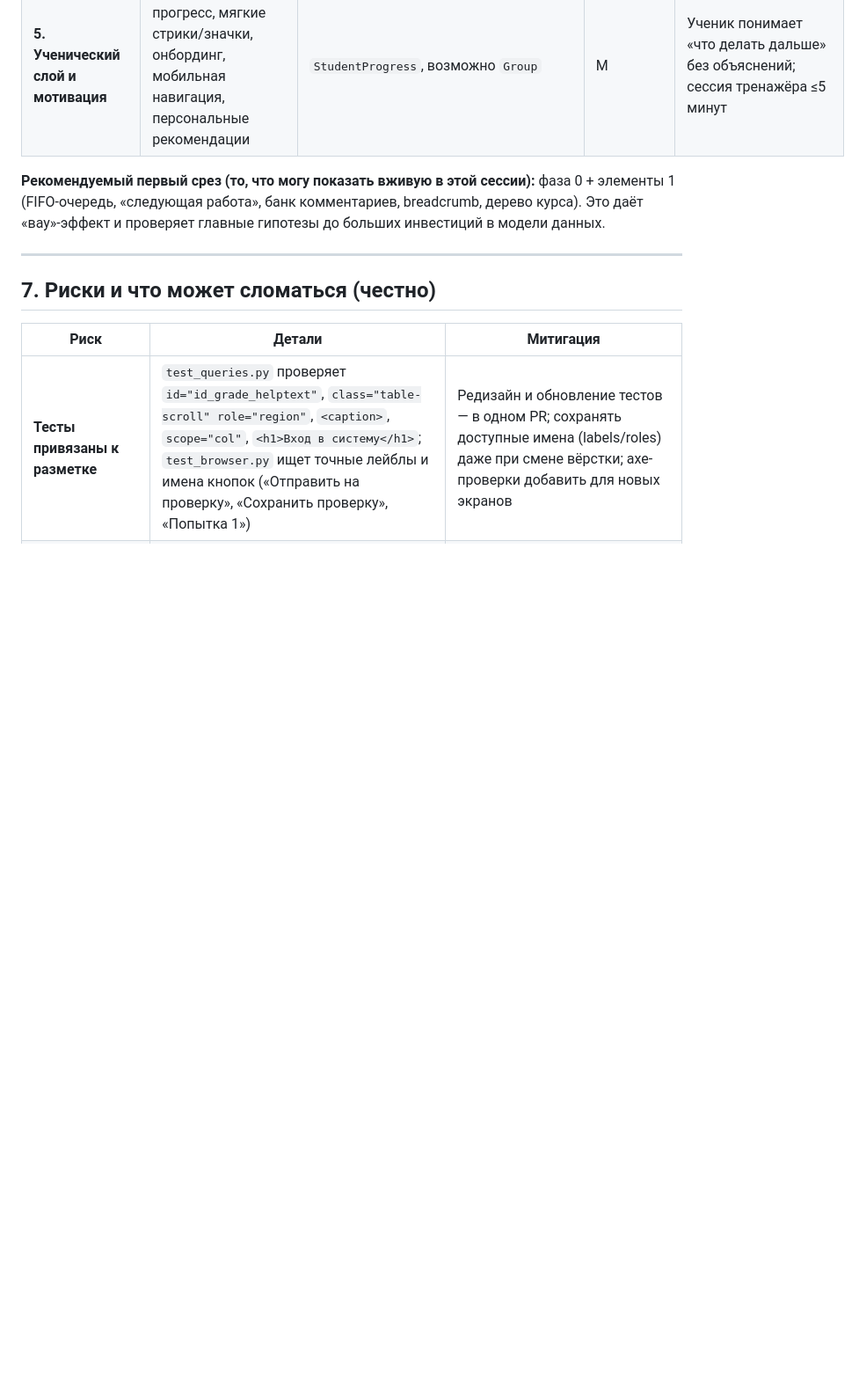
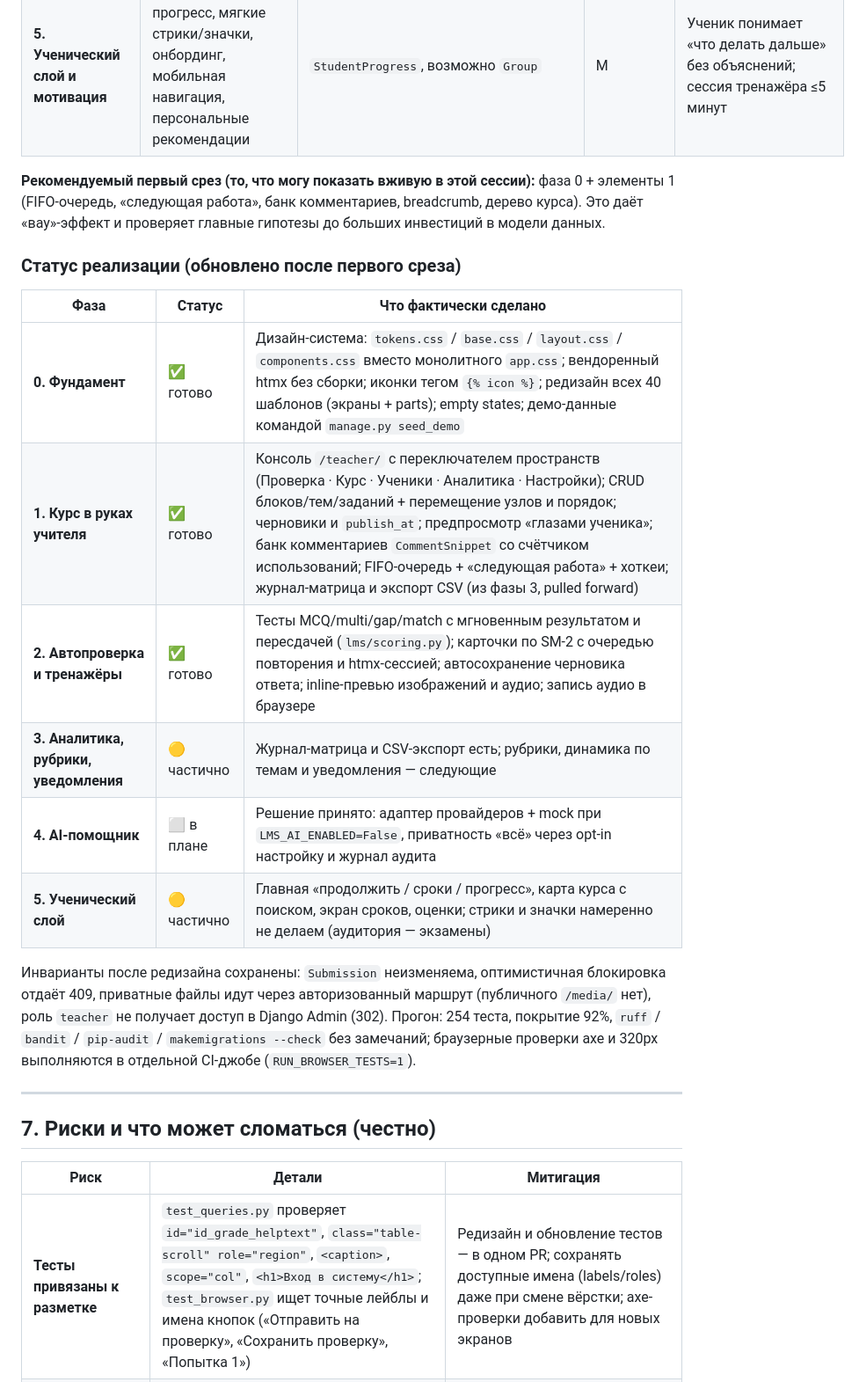
Before and after one commit to vasgrishin-a11y/english_lms, a Markdown page: docs/PRODUCT_REDESIGN.md, the part around one of its changes. Shown at 88% size. Rendered like a GitHub page; blank space fills up the shorter version.

```diff
--- a/docs/PRODUCT_REDESIGN.md
+++ b/docs/PRODUCT_REDESIGN.md
@@ -391,6 +391,19 @@
 
 **Рекомендуемый первый срез (то, что могу показать вживую в этой сессии):** фаза 0 + элементы 1 (FIFO-очередь, «следующая работа», банк комментариев, breadcrumb, дерево курса). Это даёт «вау»-эффект и проверяет главные гипотезы до больших инвестиций в модели данных.
 
+### Статус реализации (обновлено после первого среза)
+
+| Фаза | Статус | Что фактически сделано |
+|---|---|---|
+| **0. Фундамент** | ✅ готово | Дизайн-система: `tokens.css` / `base.css` / `layout.css` / `components.css` вместо монолитного `app.css`; вендоренный htmx без сборки; иконки тегом `{% icon %}`; редизайн всех 40 шаблонов (экраны + parts); empty states; демо-данные командой `manage.py seed_demo` |
+| **1. Курс в руках учителя** | ✅ готово | Консоль `/teacher/` с переключателем пространств (Проверка · Курс · Ученики · Аналитика · Настройки); CRUD блоков/тем/заданий + перемещение узлов и порядок; черновики и `publish_at`; предпросмотр «глазами ученика»; банк комментариев `CommentSnippet` со счётчиком использований; FIFO-очередь + «следующая работа» + хоткеи; журнал-матрица и экспорт CSV (из фазы 3, pulled forward) |
+| **2. Автопроверка и тренажёры** | ✅ готово | Тесты MCQ/multi/gap/match с мгновенным результатом и пересдачей (`lms/scoring.py`); карточки по SM-2 с очередью повторения и htmx-сессией; автосохранение черновика ответа; inline-превью изображений и аудио; запись аудио в браузере |
+| **3. Аналитика, рубрики, уведомления** | 🟡 частично | Журнал-матрица и CSV-экспорт есть; рубрики, динамика по темам и уведомления — следующие |
+| **4. AI-помощник** | ⬜ в плане | Решение принято: адаптер провайдеров + mock при `LMS_AI_ENABLED=False`, приватность «всё» через opt-in настройку и журнал аудита |
+| **5. Ученический слой** | 🟡 частично | Главная «продолжить / сроки / прогресс», карта курса с поиском, экран сроков, оценки; стрики и значки намеренно не делаем (аудитория — экзамены) |
+
+Инварианты после редизайна сохранены: `Submission` неизменяема, оптимистичная блокировка отдаёт 409, приватные файлы идут через авторизованный маршрут (публичного `/media/` нет), роль `teacher` не получает доступ в Django Admin (302). Прогон: 254 теста, покрытие 92%, `ruff` / `bandit` / `pip-audit` / `makemigrations --check` без замечаний; браузерные проверки axe и 320px выполняются в отдельной CI-джобе (`RUN_BROWSER_TESTS=1`).
+
 ---
 
 ## 7. Риски и что может сломаться (честно)
```
Also changed, not shown: other parts of docs/PRODUCT_REDESIGN.md (+21 -8 lines), README.md (+9 -0 lines).
